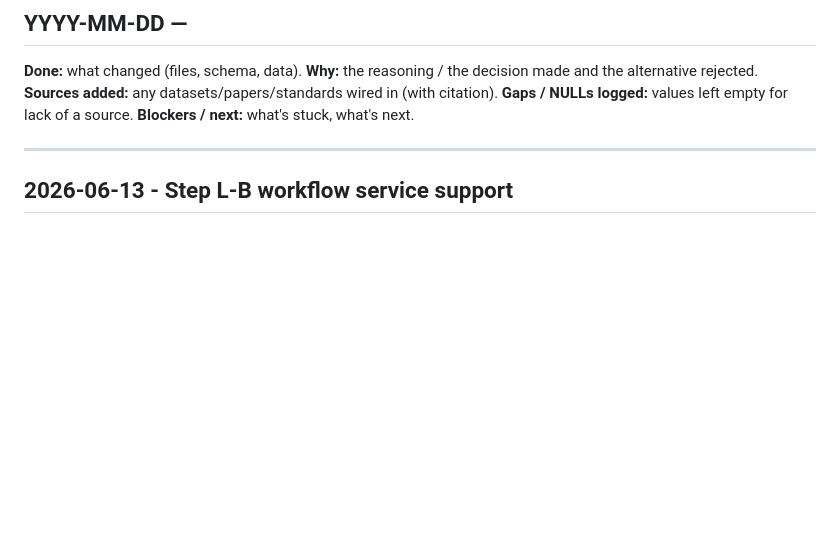
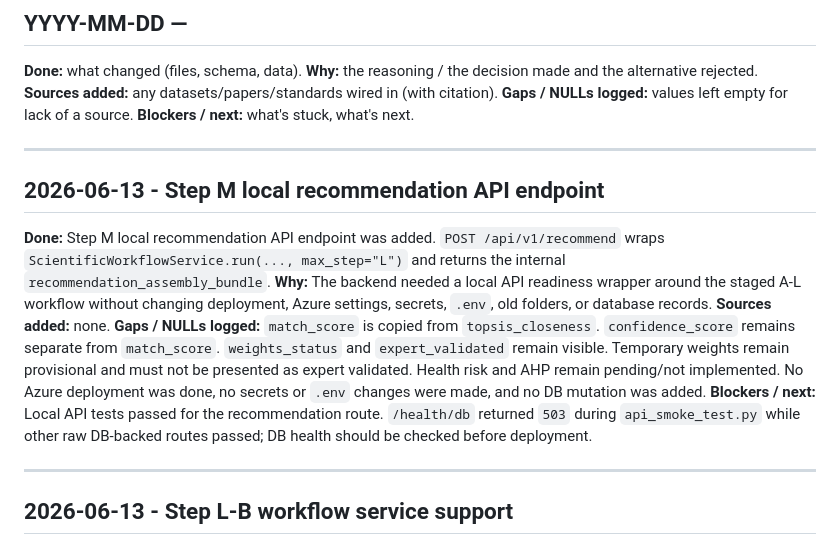
Before and after one commit to ChaitanyaKhanwalkar/nbs_toolkit_backend, a Markdown page: DEVLOG.md, the part around the change. GitHub-like rendering; blank space fills up the shorter version.

Commit message:
Record local recommendation API checkpoint

```diff
--- a/DEVLOG.md
+++ b/DEVLOG.md
@@ -12,6 +12,15 @@ Template:
 **Sources added:** any datasets/papers/standards wired in (with citation).
 **Gaps / NULLs logged:** values left empty for lack of a source.
 **Blockers / next:** what's stuck, what's next.
+
+---
+
+## 2026-06-13 - Step M local recommendation API endpoint
+**Done:** Step M local recommendation API endpoint was added. `POST /api/v1/recommend` wraps `ScientificWorkflowService.run(..., max_step="L")` and returns the internal `recommendation_assembly_bundle`.
+**Why:** The backend needed a local API readiness wrapper around the staged A-L workflow without changing deployment, Azure settings, secrets, `.env`, old folders, or database records.
+**Sources added:** none.
+**Gaps / NULLs logged:** `match_score` is copied from `topsis_closeness`. `confidence_score` remains separate from `match_score`. `weights_status` and `expert_validated` remain visible. Temporary weights remain provisional and must not be presented as expert validated. Health risk and AHP remain pending/not implemented. No Azure deployment was done, no secrets or `.env` changes were made, and no DB mutation was added.
+**Blockers / next:** Local API tests passed for the recommendation route. `/health/db` returned `503` during `api_smoke_test.py` while other raw DB-backed routes passed; DB health should be checked before deployment.
 
 ---
 
```
